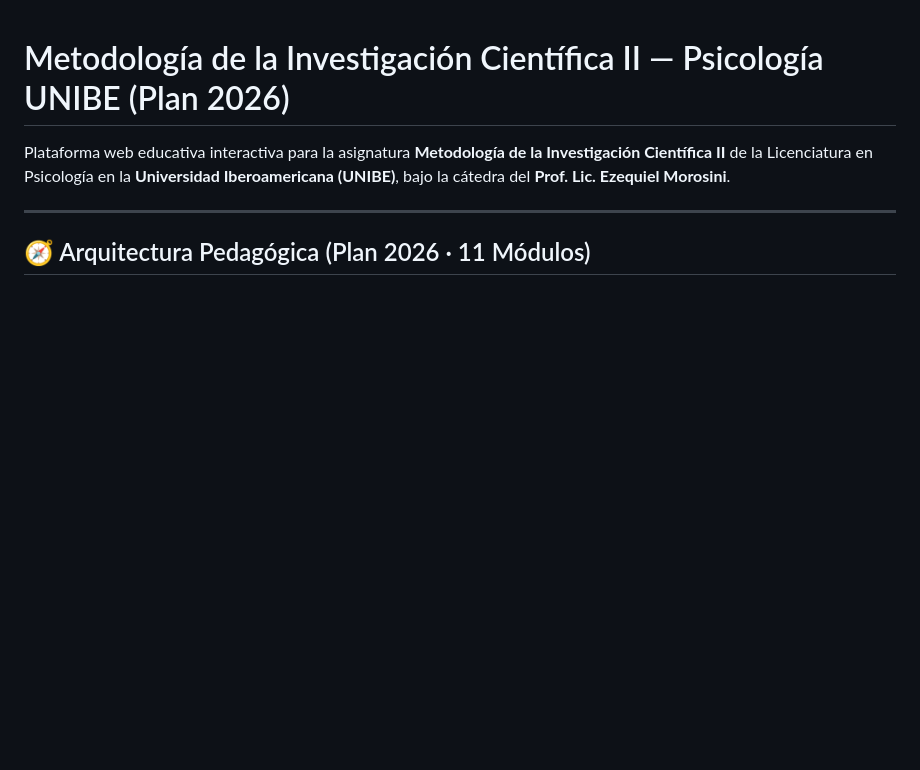
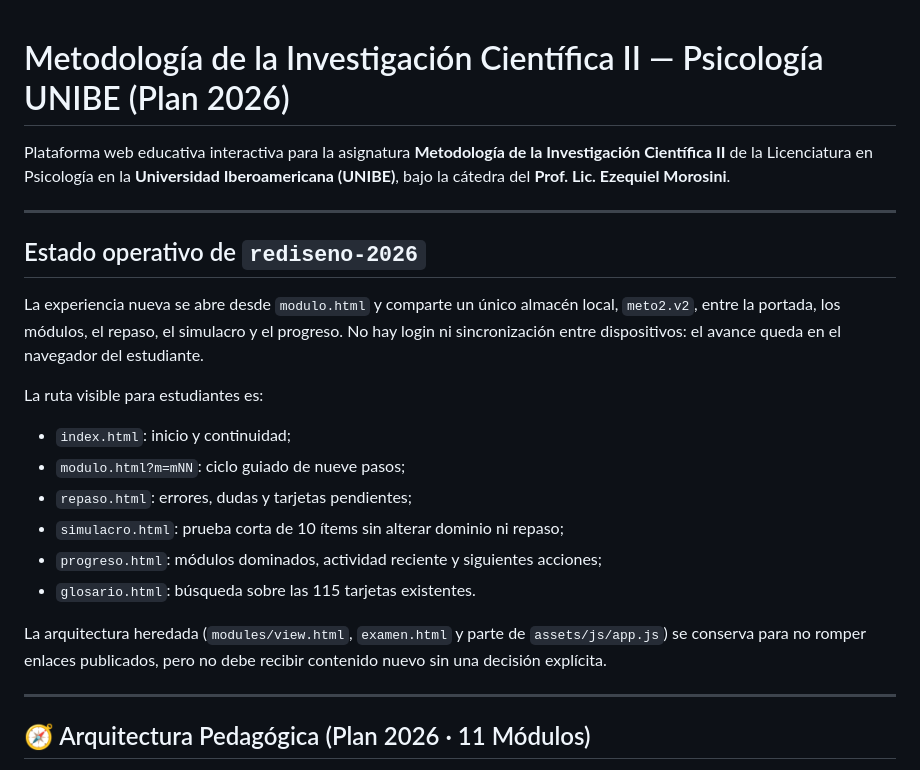
Before and after one commit to emorito/meto2psico25, a Markdown page: README.md, the part around one of its changes. Rendered like a GitHub page; blank space fills up the shorter version.

```diff
--- a/README.md
+++ b/README.md
@@ -1,6 +1,23 @@
 # Metodología de la Investigación Científica II — Psicología UNIBE (Plan 2026)
 
 Plataforma web educativa interactiva para la asignatura **Metodología de la Investigación Científica II** de la Licenciatura en Psicología en la **Universidad Iberoamericana (UNIBE)**, bajo la cátedra del **Prof. Lic. Ezequiel Morosini**.
+
+---
+
+## Estado operativo de `rediseno-2026`
+
+La experiencia nueva se abre desde `modulo.html` y comparte un único almacén local, `meto2.v2`, entre la portada, los módulos, el repaso, el simulacro y el progreso. No hay login ni sincronización entre dispositivos: el avance queda en el navegador del estudiante.
+
+La ruta visible para estudiantes es:
+
+- `index.html`: inicio y continuidad;
+- `modulo.html?m=mNN`: ciclo guiado de nueve pasos;
+- `repaso.html`: errores, dudas y tarjetas pendientes;
+- `simulacro.html`: prueba corta de 10 ítems sin alterar dominio ni repaso;
+- `progreso.html`: módulos dominados, actividad reciente y siguientes acciones;
+- `glosario.html`: búsqueda sobre las 115 tarjetas existentes.
+
+La arquitectura heredada (`modules/view.html`, `examen.html` y parte de `assets/js/app.js`) se conserva para no romper enlaces publicados, pero no debe recibir contenido nuevo sin una decisión explícita.
 
 ---
 
```
Also changed, not shown: other parts of README.md (+39 -8 lines), ESTADO.md (+1 -0 lines).
